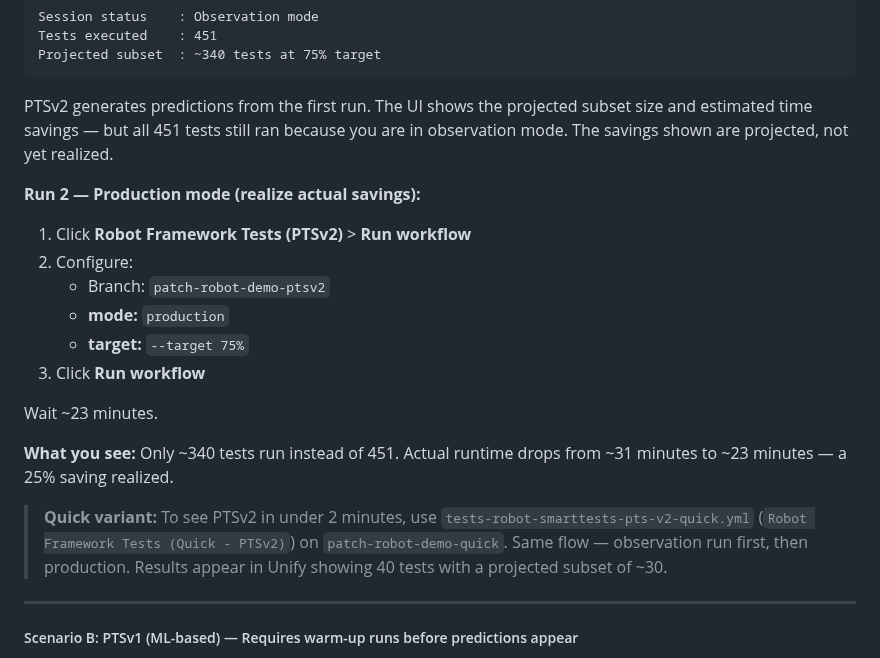
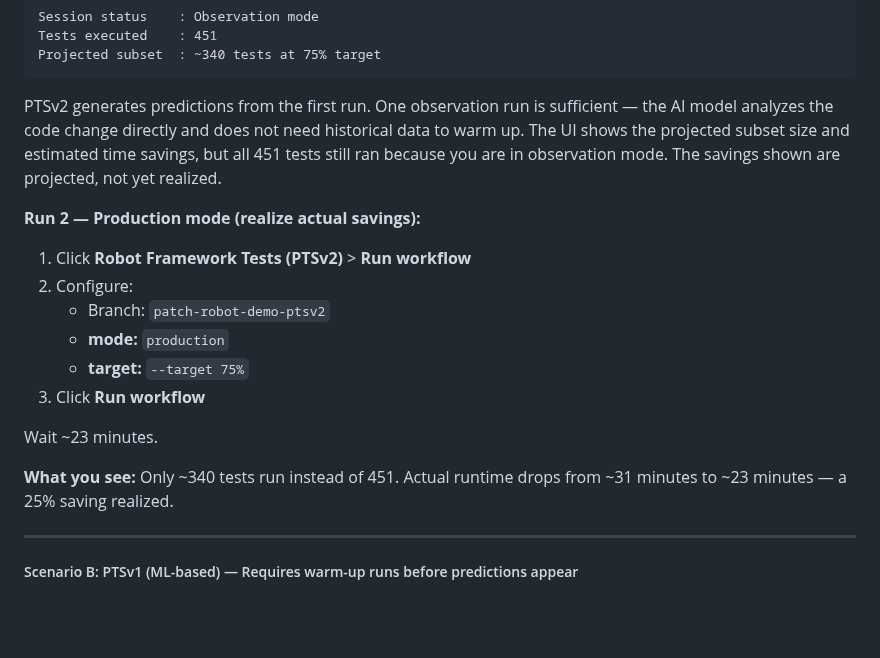
Before and after one commit to dnarlakanti-IN-297/smart-tests-robot-demo-standalone, a Markdown page: ISP_SMART_TESTS_ROBOT.md, the part around one of its changes. Rendered like a GitHub page; blank space fills up the shorter version.

````diff
--- a/ISP_SMART_TESTS_ROBOT.md
+++ b/ISP_SMART_TESTS_ROBOT.md
@@ -348,7 +350,7 @@ Session status    : Observation mode
 Tests executed    : 451
 Projected subset  : ~340 tests at 75% target
 ```
-PTSv2 generates predictions from the first run. The UI shows the projected subset size and estimated time savings — but all 451 tests still ran because you are in observation mode. The savings shown are projected, not yet realized.
+PTSv2 generates predictions from the first run. One observation run is sufficient — the AI model analyzes the code change directly and does not need historical data to warm up. The UI shows the projected subset size and estimated time savings, but all 451 tests still ran because you are in observation mode. The savings shown are projected, not yet realized.
 
 **Run 2 — Production mode (realize actual savings):**
 
@@ -362,8 +364,6 @@ PTSv2 generates predictions from the first run. The UI shows the projected subse
 Wait ~23 minutes.
 
 **What you see:** Only ~340 tests run instead of 451. Actual runtime drops from ~31 minutes to ~23 minutes — a 25% saving realized.
-
-> **Quick variant:** To see PTSv2 in under 2 minutes, use `tests-robot-smarttests-pts-v2-quick.yml` (`Robot Framework Tests (Quick - PTSv2)`) on `patch-robot-demo-quick`. Same flow — observation run first, then production. Results appear in Unify showing 40 tests with a projected subset of ~30.
 
 ---
 
````
Also changed, not shown: other parts of ISP_SMART_TESTS_ROBOT.md (+73 -12 lines).
